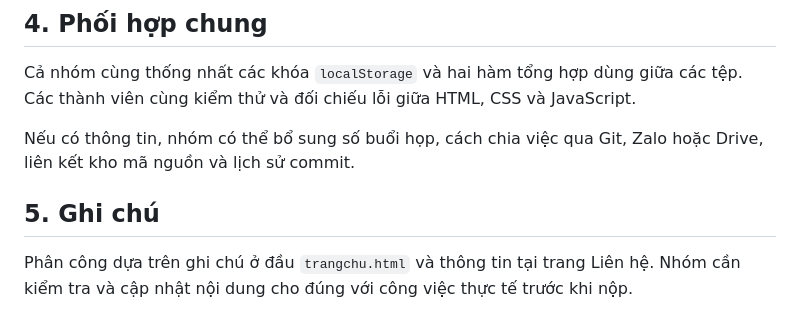
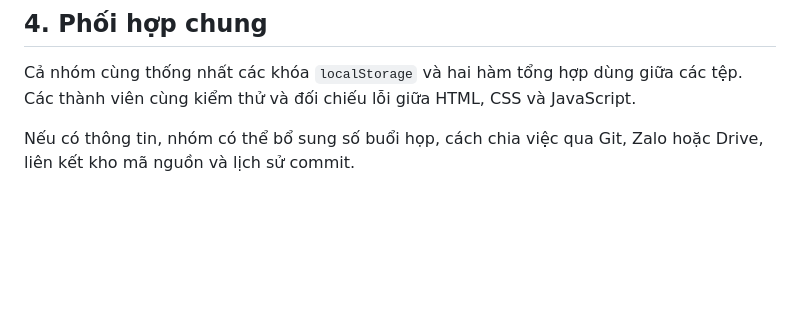
Before and after one commit to thaovanvu23/-ICT0023-K66-Nhom13-sotayhoctapvachitieusinhvien, a Markdown page: CONTRIBUTIONS.md, the part around the change. Drawn GitHub-style; blank space fills up the shorter version.

```diff
--- a/CONTRIBUTIONS.md
+++ b/CONTRIBUTIONS.md
@@ -42,7 +42,3 @@ Nga thực hiện `dangnhap.css` cho giao diện đăng nhập, `lienhe.js` cho
 Cả nhóm cùng thống nhất các khóa `localStorage` và hai hàm tổng hợp dùng giữa các tệp. Các thành viên cùng kiểm thử và đối chiếu lỗi giữa HTML, CSS và JavaScript.
 
 Nếu có thông tin, nhóm có thể bổ sung số buổi họp, cách chia việc qua Git, Zalo hoặc Drive, liên kết kho mã nguồn và lịch sử commit.
-
-## 5. Ghi chú
-
-Phân công dựa trên ghi chú ở đầu `trangchu.html` và thông tin tại trang Liên hệ. Nhóm cần kiểm tra và cập nhật nội dung cho đúng với công việc thực tế trước khi nộp.
```
